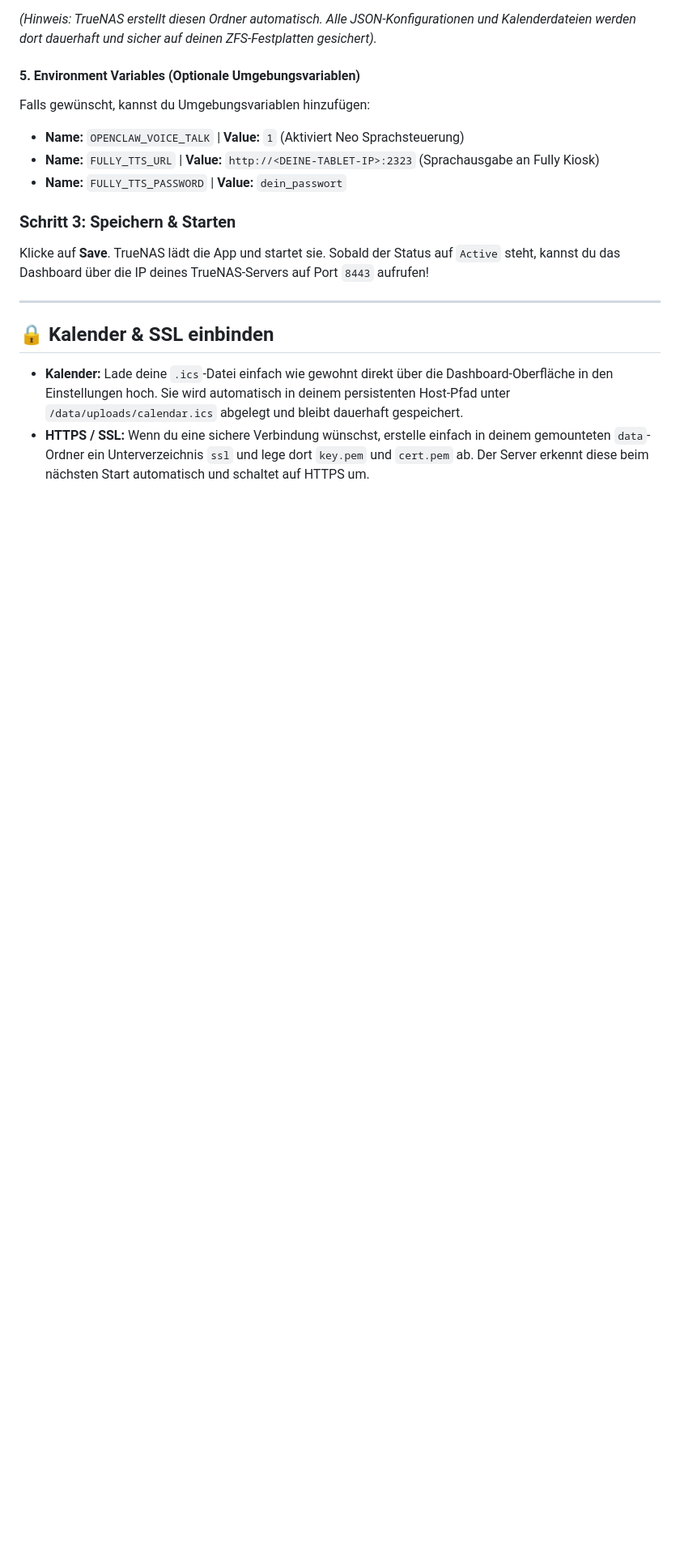
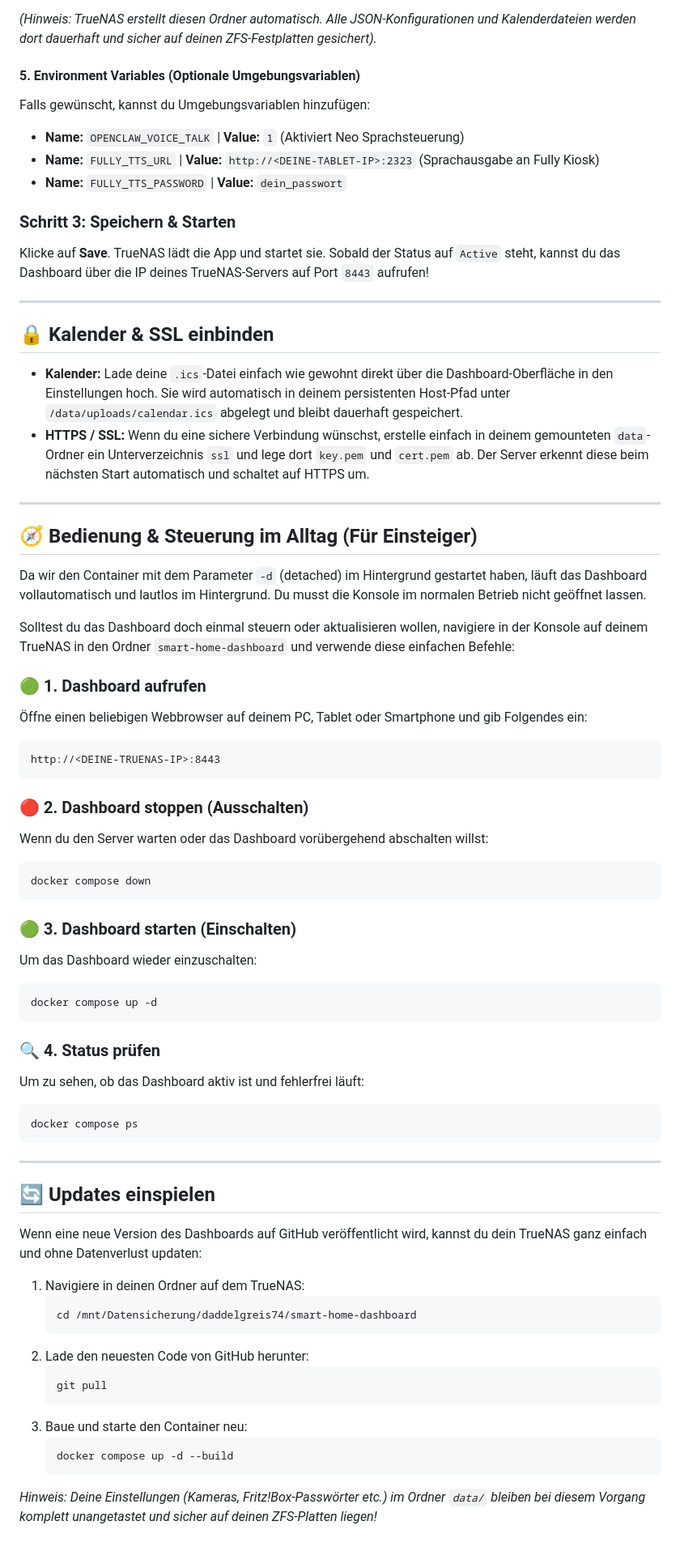
Before and after one commit to Daddelgreis74/smart-home-dashboard, a Markdown page: DOCKER_TRUENAS.md, the part around the change. Shown at 81% size. Rendered like a GitHub page; blank space fills up the shorter version.

````diff
--- a/DOCKER_TRUENAS.md
+++ b/DOCKER_TRUENAS.md
@@ -93,3 +93,56 @@ Klicke auf **Save**. TrueNAS lädt die App und startet sie. Sobald der Status au
 
 * **Kalender:** Lade deine `.ics`-Datei einfach wie gewohnt direkt über die Dashboard-Oberfläche in den Einstellungen hoch. Sie wird automatisch in deinem persistenten Host-Pfad unter `/data/uploads/calendar.ics` abgelegt und bleibt dauerhaft gespeichert.
 * **HTTPS / SSL:** Wenn du eine sichere Verbindung wünschst, erstelle einfach in deinem gemounteten `data`-Ordner ein Unterverzeichnis `ssl` und lege dort `key.pem` und `cert.pem` ab. Der Server erkennt diese beim nächsten Start automatisch und schaltet auf HTTPS um.
+
+---
+
+## 🧭 Bedienung & Steuerung im Alltag (Für Einsteiger)
+
+Da wir den Container mit dem Parameter `-d` (detached) im Hintergrund gestartet haben, läuft das Dashboard vollautomatisch und lautlos im Hintergrund. Du musst die Konsole im normalen Betrieb nicht geöffnet lassen.
+
+Solltest du das Dashboard doch einmal steuern oder aktualisieren wollen, navigiere in der Konsole auf deinem TrueNAS in den Ordner `smart-home-dashboard` und verwende diese einfachen Befehle:
+
+### 🟢 1. Dashboard aufrufen
+Öffne einen beliebigen Webbrowser auf deinem PC, Tablet oder Smartphone und gib Folgendes ein:
+```text
+http://<DEINE-TRUENAS-IP>:8443
+```
+
+### 🔴 2. Dashboard stoppen (Ausschalten)
+Wenn du den Server warten oder das Dashboard vorübergehend abschalten willst:
+```bash
+docker compose down
+```
+
+### 🟢 3. Dashboard starten (Einschalten)
+Um das Dashboard wieder einzuschalten:
+```bash
+docker compose up -d
+```
+
+### 🔍 4. Status prüfen
+Um zu sehen, ob das Dashboard aktiv ist und fehlerfrei läuft:
+```bash
+docker compose ps
+```
+
+---
+
+## 🔄 Updates einspielen
+
+Wenn eine neue Version des Dashboards auf GitHub veröffentlicht wird, kannst du dein TrueNAS ganz einfach und ohne Datenverlust updaten:
+
+1. Navigiere in deinen Ordner auf dem TrueNAS:
+   ```bash
+   cd /mnt/Datensicherung/daddelgreis74/smart-home-dashboard
+   ```
+2. Lade den neuesten Code von GitHub herunter:
+   ```bash
+   git pull
+   ```
+3. Baue und starte den Container neu:
+   ```bash
+   docker compose up -d --build
+   ```
+
+*Hinweis: Deine Einstellungen (Kameras, Fritz!Box-Passwörter etc.) im Ordner `data/` bleiben bei diesem Vorgang komplett unangetastet und sicher auf deinen ZFS-Platten liegen!*
````
Also changed, not shown: README.md (+6 -0 lines).
